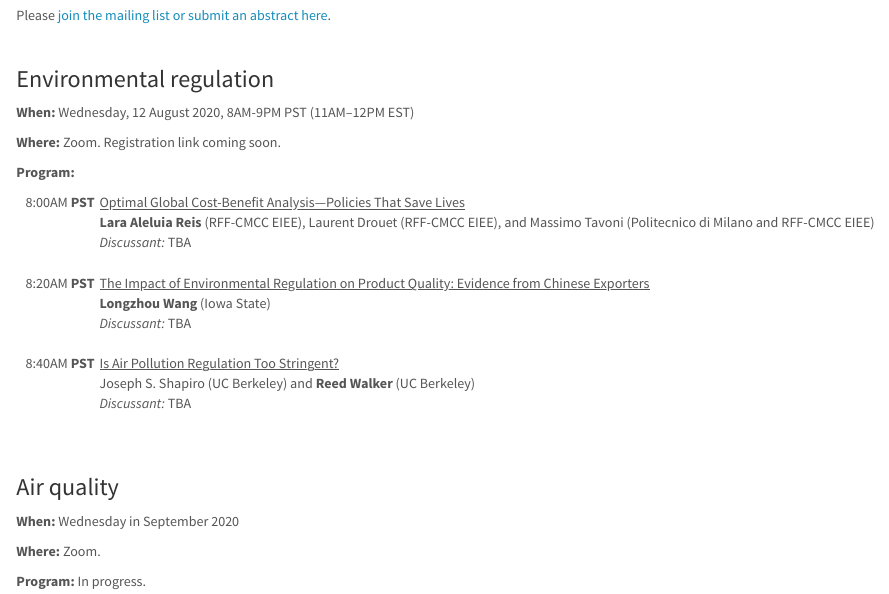
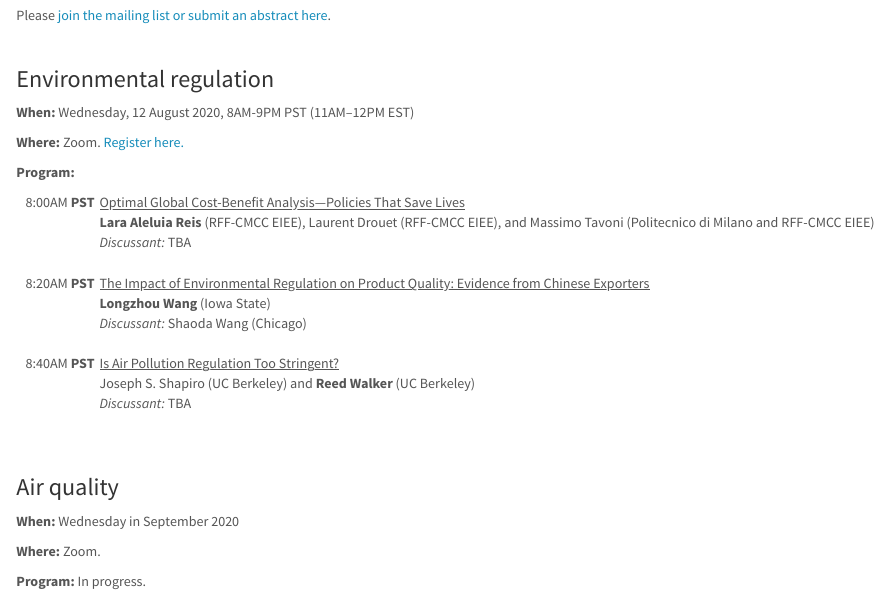
Before and after one commit to go-see/website, an R Markdown document (schedule.Rmd): the page in a window 1100 px wide, from 520 px down. The pictures show the output file schedule.html that the author committed with the source, opened offline; library style sheets and scripts come from the installed R packages.

Commit message:
zoom link and discussant aug 12

```diff
--- a/schedule.Rmd
+++ b/schedule.Rmd
@@ -25,7 +25,7 @@ Please [join the mailing list or submit an abstract here](https://edrubin.typefo
 
 **When:** Wednesday, 12 August 2020, 8AM-9PM PST (11AM–12PM EST)
 
-**Where:** Zoom. Registration link coming soon.
+**Where:** Zoom. <a href="https://cornell.zoom.us/webinar/register/WN_5LD-zcQ6SAKrKoJm4mydgw">Register here.</a>
 
 **Program:**
 
@@ -54,7 +54,7 @@ Please [join the mailing list or submit an abstract here](https://edrubin.typefo
       <td>
         <u>The Impact of Environmental Regulation on Product Quality: Evidence from Chinese Exporters</u>
         <br><b>Longzhou Wang</b> (Iowa State)
-        <br><i>Discussant:</i> TBA
+        <br><i>Discussant:</i> Shaoda Wang (Chicago)
         <br><br>
       </td>
     </tr>
```
Also changed, not shown: schedule.html.
